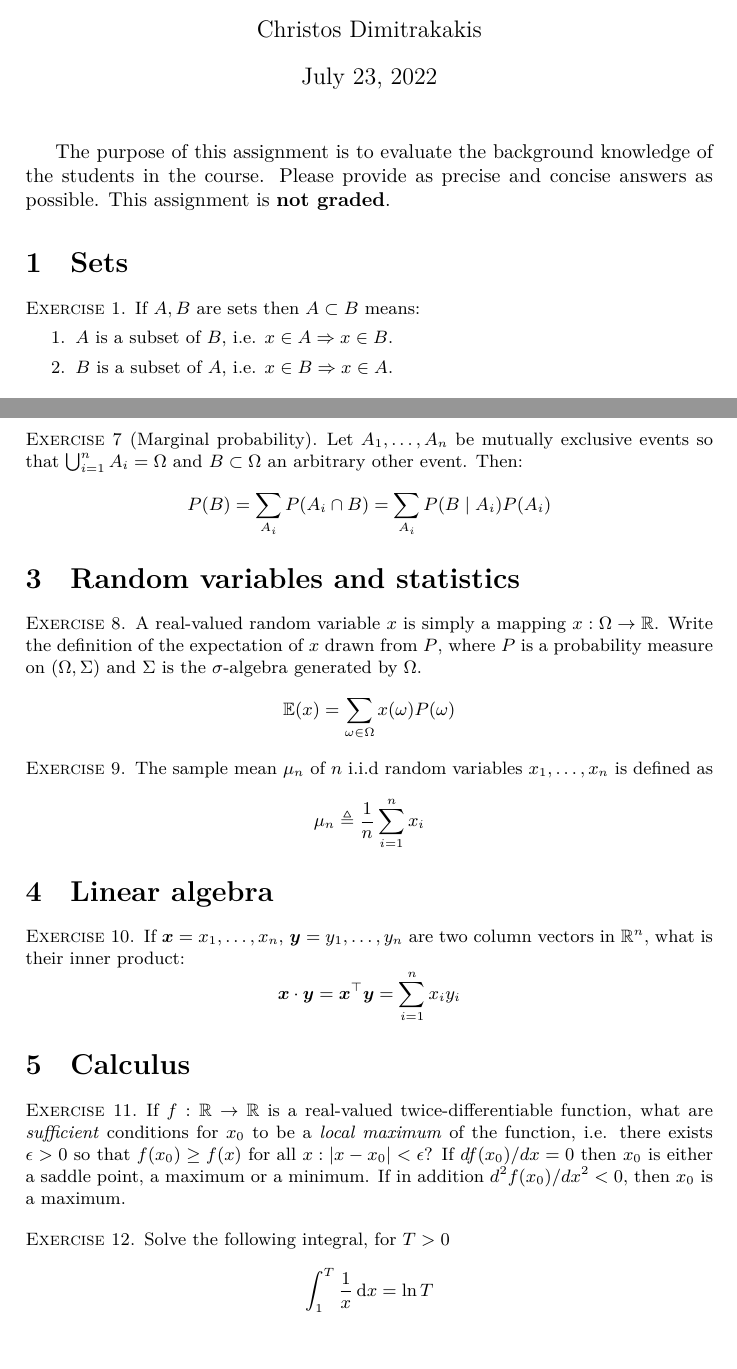
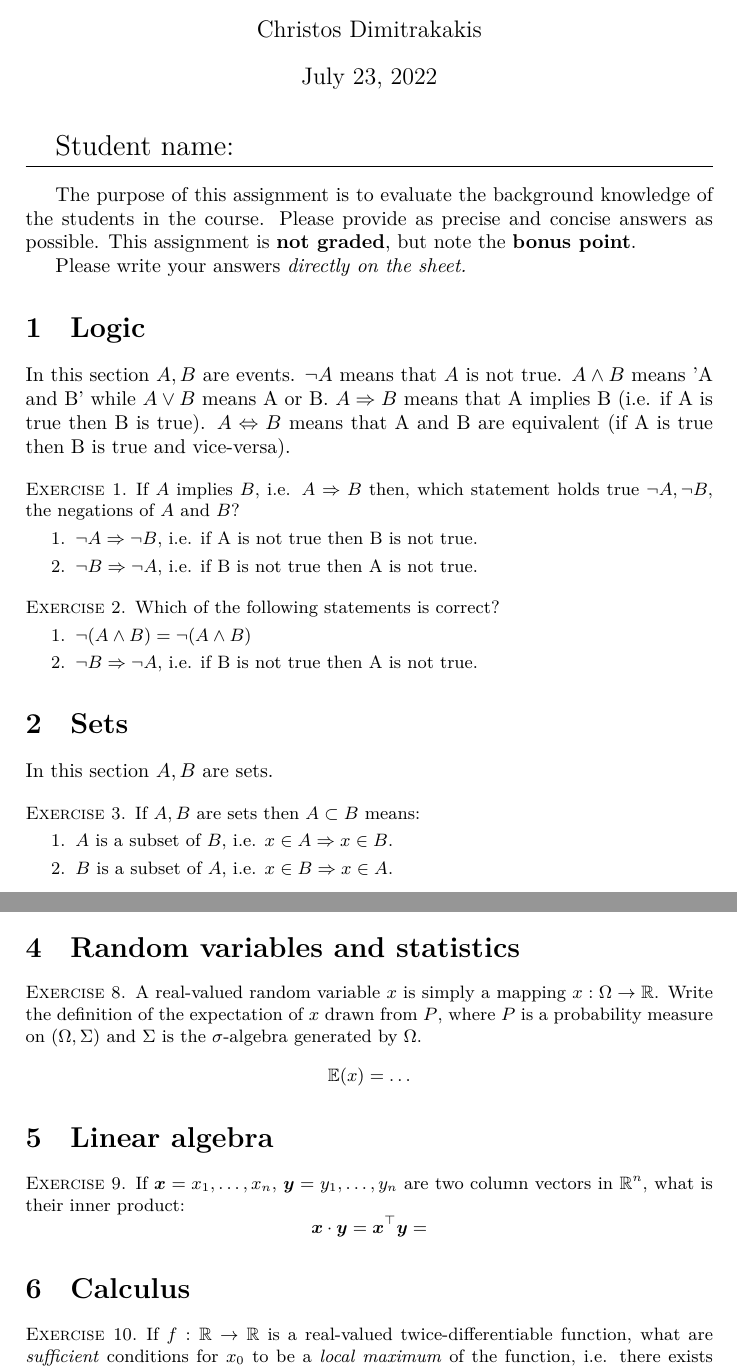
Before and after one commit to olethrosdc/digital-skills, a LaTeX problem sheet (assignments/assignment1-intro.tex): two parts of pages 1 and 2 of 2, joined at a grey line, cut so that both start at the same text. Compiled offline with LuaLaTeX.

```diff
--- a/assignments/assignment1-intro.tex
+++ b/assignments/assignment1-intro.tex
@@ -3,7 +3,7 @@
 
 \input{../preamble}
 
-\def\solution {1}
+%\def\solution {1}
 
 
 \title{Introductory assignment}
@@ -11,11 +11,41 @@
 \begin{document}
 \maketitle
 
+{\Large Student name:}
+\vspace{0.5em}
+\hrule
+\vspace{1em}
 The purpose of this assignment is to evaluate the background knowledge
 of the students in the course. Please provide as precise and concise
-answers as possible. This assignment is \textbf{not graded}.
+answers as possible. This assignment is \textbf{not graded}, but note the \textbf{bonus point}.
+
+Please write your answers \emph{directly on the sheet.}
+
+\section{Logic}
+In this section $A, B$ are events. $\neg A$ means that $A$ is not true. $A \wedge B$ means 'A and B' while $A
+\vee B$ means A or B. $A \Rightarrow B$ means that A implies B (i.e. if A is true then B is true).
+$A \Leftrightarrow B$ means that A and B are equivalent (if A is true then B is true and vice-versa).
+
+\begin{exercise}
+  If $A$ implies $B$, i.e. $A \Rightarrow B$ then, which statement holds true $\neg A, \neg B$, the negations of $A$ and $B$?
+  \begin{enumerate}
+  \item $\neg A \Rightarrow \neg B$, i.e. if A is not true then B is not true.
+  \item $\neg B \Rightarrow \neg A$, i.e. if B is not true then A is not true.
+  \end{enumerate}
+\end{exercise}
+
+\begin{exercise}
+  Which of the following statements is correct?
+  \begin{enumerate}
+  \item $\neg (A \wedge B) = \neg (A \wedge B)$
+  \item $\neg B \Rightarrow \neg A$, i.e. if B is not true then A is not true.
+  \end{enumerate}
+\end{exercise}
+
 
 \section{Sets}
+In this section $A, B$ are sets.
+
 \begin{exercise}
   If $A, B$ are sets then
   $A \subset B$ means:
@@ -83,21 +102,6 @@
   \]
 \end{exercise}
 
-\begin{exercise}[Marginal probability]
-  Let $A_1, \ldots, A_n$ be mutually exclusive events so that $\bigcup_{i=1}^n A_i = \Omega$ and $B \subset \Omega$ an arbitrary other event. Then:
-  \[
-  P(B) = \sum_{A_i}
-  \ifdefined \solution
-  P(A_i \cap B)
-  =
-  \sum_{A_i}
-  P(B \mid A_i)
-  P(A_i )
-  \else
-  \ldots
-  \fi
-  \]
-\end{exercise}
 
 \section{Random variables and statistics}
 
@@ -115,17 +119,6 @@
   \]
 \end{exercise}
 
-\begin{exercise}
-  The sample mean $\mu_n$ of $n$  i.i.d random variables $x_1, \ldots, x_n$ is defined as
-  \[
-  \mu_n \defn
-  \ifdefined \solution
-  \frac{1}{n} \sum_{i=1}^n x_i
-  \else
-  \ldots
-  \fi
-  \]
-\end{exercise}
 
 
 \section{Linear algebra}
@@ -145,9 +138,9 @@
 
 \begin{exercise}
   If $f : \Reals \to \Reals$ is a real-valued twice-differentiable function, what are \emph{sufficient} conditions for $x_0$ to be a \emph{local maximum} of the function, i.e. there exists $\epsilon > 0$ so that $f(x_0) \geq f(x)$ for all $x : |x - x_0| < \epsilon$?
-  \ifdefined\solution
-  If $d f(x_0) /dx  = 0$ then
-  $x_0$ is either a saddle point, a maximum or a minimum. If in addition $d^2 f(x_0) /dx^2 < 0$, then $x_0$ is a maximum.
-  \fi
+\ifdefined\solution
+If $d f(x_0) /dx  = 0$ then
+$x_0$ is either a saddle point, a maximum or a minimum. If in addition $d^2 f(x_0) /dx^2 < 0$, then $x_0$ is a maximum.
+\fi
 \end{exercise}
 
@@ -154,14 +148,11 @@
 \begin{exercise}
-  Solve the following integral, for $T > 0$
-  \[
-  \int_{1}^T \frac{1}{x} \dd x =
-  \ifdefined\solution
-  \ln T
-  \else
-  \ldots
-  \fi
-  \]
+  There are 10 exercises in the previous section, with one point for each correct answer. What do you guess is your score? Take time to think about your score!
+
+  My score for exercises 1 to 10 is probably.... :
 \end{exercise}
+
+
+
 \end{document}
 
 %%% Local Variables:
```
Also changed, not shown: assignments/assignment1-intro.tex (12 more changed lines).
